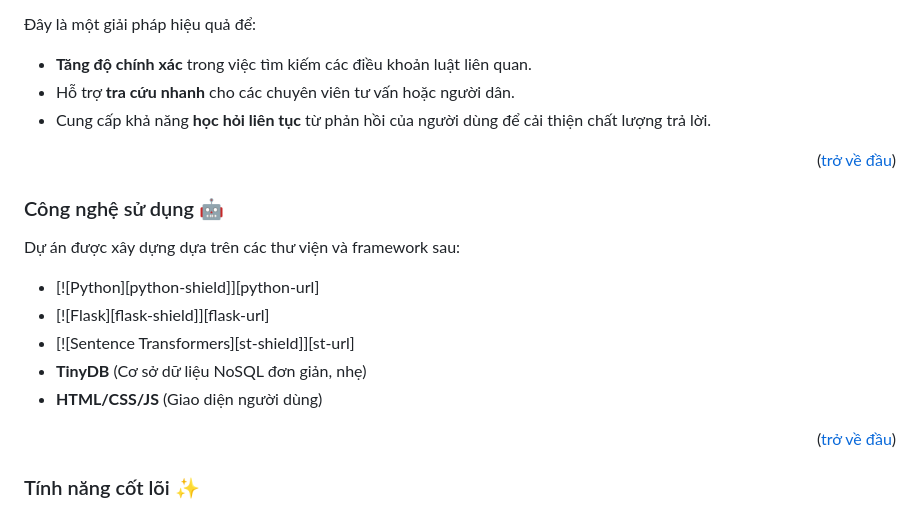
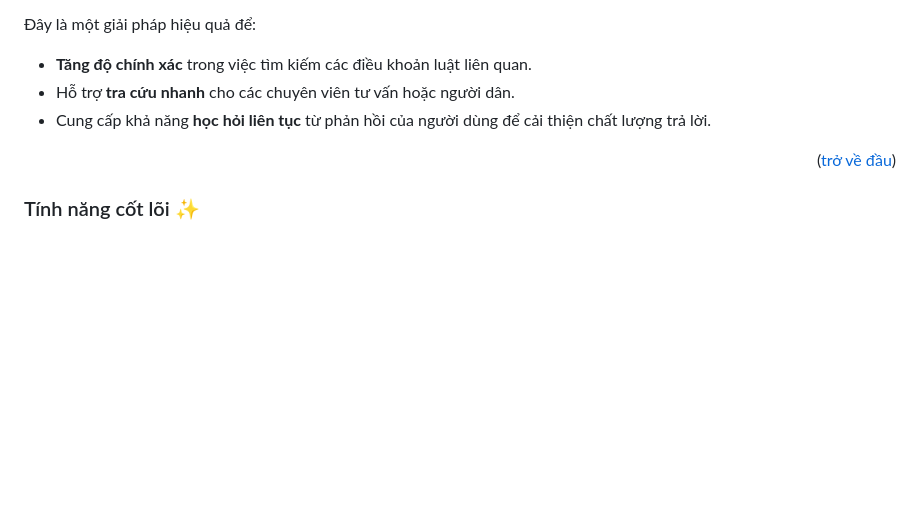
Before and after one commit to tda234574534243/law-advisor-chatbot, a Markdown page: README.md, the part around the change. Drawn GitHub-style; blank space fills up the shorter version.

```diff
--- a/README.md
+++ b/README.md
@@ -47,18 +47,6 @@
 * **Tăng độ chính xác** trong việc tìm kiếm các điều khoản luật liên quan.
 * Hỗ trợ **tra cứu nhanh** cho các chuyên viên tư vấn hoặc người dân.
 * Cung cấp khả năng **học hỏi liên tục** từ phản hồi của người dùng để cải thiện chất lượng trả lời.
-
-<p align="right">(<a href="#readme-top">trở về đầu</a>)</p>
-
-### Công nghệ sử dụng 🤖
-
-Dự án được xây dựng dựa trên các thư viện và framework sau:
-
-* [![Python][python-shield]][python-url]
-* [![Flask][flask-shield]][flask-url]
-* [![Sentence Transformers][st-shield]][st-url]
-* **TinyDB** (Cơ sở dữ liệu NoSQL đơn giản, nhẹ)
-* **HTML/CSS/JS** (Giao diện người dùng)
 
 <p align="right">(<a href="#readme-top">trở về đầu</a>)</p>
 
```
